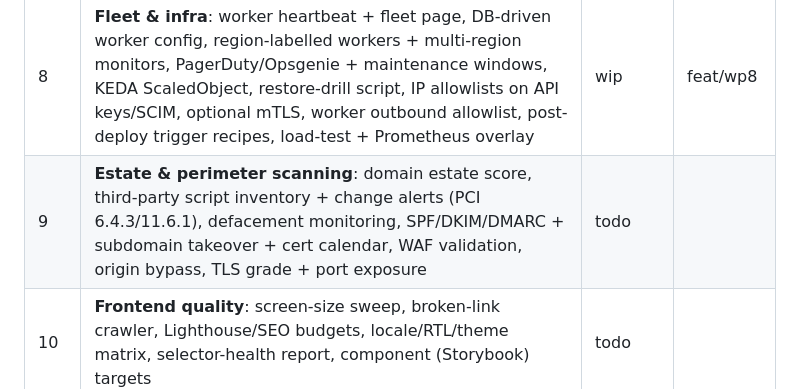
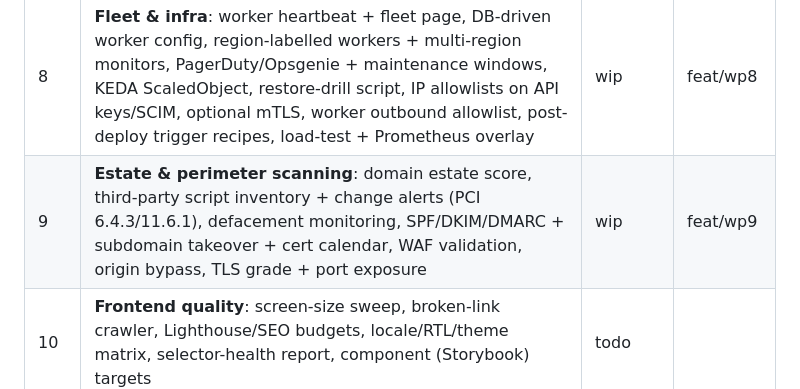
Before and after one commit to raja-9679/TraceIQ, a Markdown page: info/ROADMAP_EXECUTION_2026-10.md, the part around the change. GitHub-like rendering.

Commit message:
docs(tracker): WP9 started [skip ci]

```diff
--- a/info/ROADMAP_EXECUTION_2026-10.md
+++ b/info/ROADMAP_EXECUTION_2026-10.md
@@ -44,7 +44,7 @@ with mocks/fakes; they are marked **mock-verified**.
 | 6 | **Inbound integrations**: Jira/Linear ticket + acceptance-criteria import → case proposals with source links (A1, PM); incident webhook → regression proposal, recurrence, escaped-defect tracking (A6, CPO) | done | feat/wp6 |
 | 7 | **Security operations**: audit/security-event streaming to syslog/Splunk HEC/Elastic, security event alerts, quarterly access-review report, SARIF export, findings workflow (owner/deadline/accept-risk/reopen), retest-on-fix, leak detection findings (C12) | wip | feat/wp7 |
 | 8 | **Fleet & infra**: worker heartbeat + fleet page, DB-driven worker config, region-labelled workers + multi-region monitors, PagerDuty/Opsgenie + maintenance windows, KEDA ScaledObject, restore-drill script, IP allowlists on API keys/SCIM, optional mTLS, worker outbound allowlist, post-deploy trigger recipes, load-test + Prometheus overlay | wip | feat/wp8 |
-| 9 | **Estate & perimeter scanning**: domain estate score, third-party script inventory + change alerts (PCI 6.4.3/11.6.1), defacement monitoring, SPF/DKIM/DMARC + subdomain takeover + cert calendar, WAF validation, origin bypass, TLS grade + port exposure | todo | |
+| 9 | **Estate & perimeter scanning**: domain estate score, third-party script inventory + change alerts (PCI 6.4.3/11.6.1), defacement monitoring, SPF/DKIM/DMARC + subdomain takeover + cert calendar, WAF validation, origin bypass, TLS grade + port exposure | wip | feat/wp9 |
 | 10 | **Frontend quality**: screen-size sweep, broken-link crawler, Lighthouse/SEO budgets, locale/RTL/theme matrix, selector-health report, component (Storybook) targets | todo | |
 | 11 | **Developer workflow**: reproduce-locally bundle + CLI replay (D15), git export of cases, PR comment with failing step + screenshot, API response-schema validation | todo | |
 | 12 | **Reporting**: weekly digest, manual cases + tester sign-off, shareable read-only report, journey coverage map (A4, analytics import), business journey board, DORA, exec summary, portfolio dashboard, SLO reports, third-party dependency health (B9), cost intelligence in money (E23), A/B + flag coverage, cross-site benchmarking, flake trend/patterns (A3 rest) | todo | |
```
